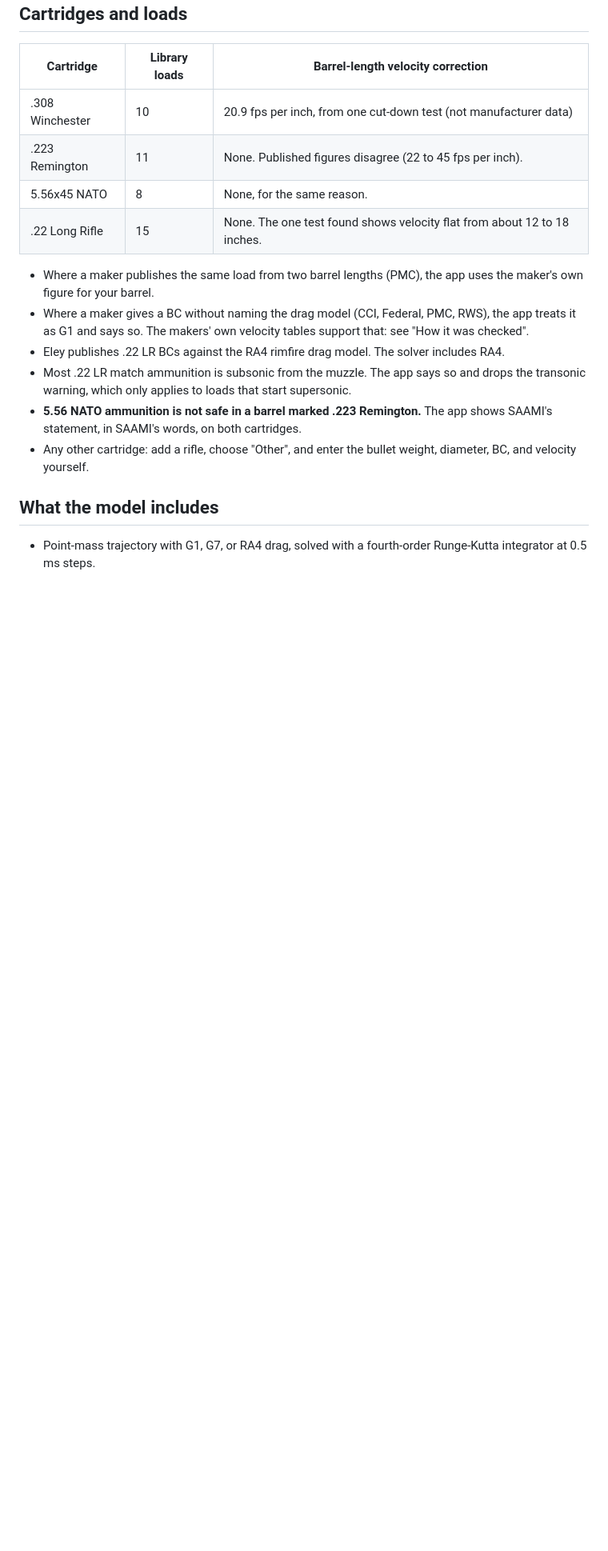
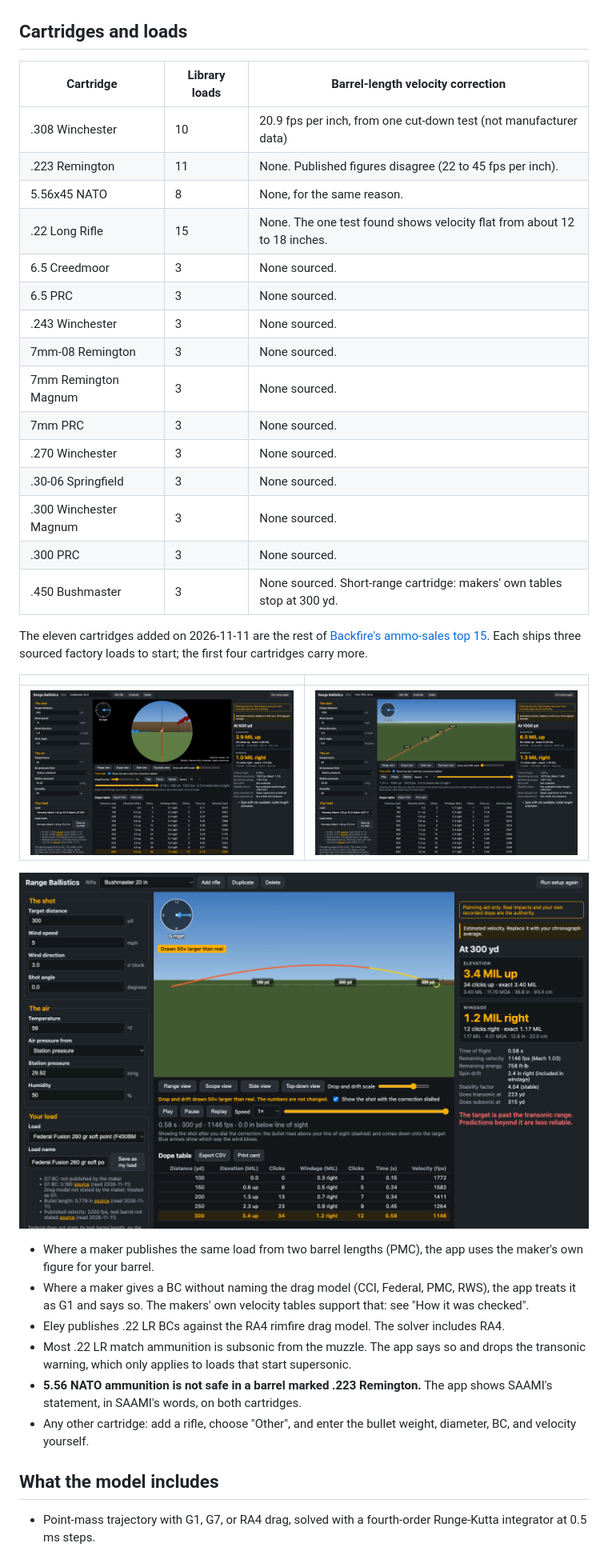
Before and after one commit to heybeaux/range-ballistics, a Markdown page: README.md, the part around one of its changes. Shown at 80% size. Drawn GitHub-style; pictures changed too: docs/screenshots/range-7prc-1000.png (added), docs/screenshots/scope-65cm-600.png (added), docs/screenshots/side-450bm-300.png (added); blank space fills up the shorter version.

Commit message:
README and screenshots: the app covers fifteen cartridges, not just .308
Co-Authored-By: Claude Fable 5 <noreply@anthropic.com>

```diff
--- a/README.md
+++ b/README.md
@@ -106,6 +107,26 @@ range, field of view, click value, and travel are Vortex's published figures, ea
 | .223 Remington | 11 | None. Published figures disagree (22 to 45 fps per inch). |
 | 5.56x45 NATO | 8 | None, for the same reason. |
 | .22 Long Rifle | 15 | None. The one test found shows velocity flat from about 12 to 18 inches. |
+| 6.5 Creedmoor | 3 | None sourced. |
+| 6.5 PRC | 3 | None sourced. |
+| .243 Winchester | 3 | None sourced. |
+| 7mm-08 Remington | 3 | None sourced. |
+| 7mm Remington Magnum | 3 | None sourced. |
+| 7mm PRC | 3 | None sourced. |
+| .270 Winchester | 3 | None sourced. |
+| .30-06 Springfield | 3 | None sourced. |
+| .300 Winchester Magnum | 3 | None sourced. |
+| .300 PRC | 3 | None sourced. |
+| .450 Bushmaster | 3 | None sourced. Short-range cartridge: makers' own tables stop at 300 yd. |
+
+The eleven cartridges added on 2026-11-11 are the rest of [Backfire's ammo-sales top 15](https://backfire.tv/popular-cartridges/).
+Each ships three sourced factory loads to start; the first four cartridges carry more.
+
+| | |
+|---|---|
+| ![6.5 Creedmoor at 600 yd through the scope view, 10 mph wind](docs/screenshots/scope-65cm-600.png) | ![7mm PRC at 1000 yd in the range view, still supersonic](docs/screenshots/range-7prc-1000.png) |
+
+![.450 Bushmaster side view at 300 yd: 3.4 MIL of drop, transonic at 223 yd](docs/screenshots/side-450bm-300.png)
 
 - Where a maker publishes the same load from two barrel lengths (PMC), the app uses the maker's
   own figure for your barrel.
```
Also changed, not shown: other parts of README.md (+11 -7 lines).
